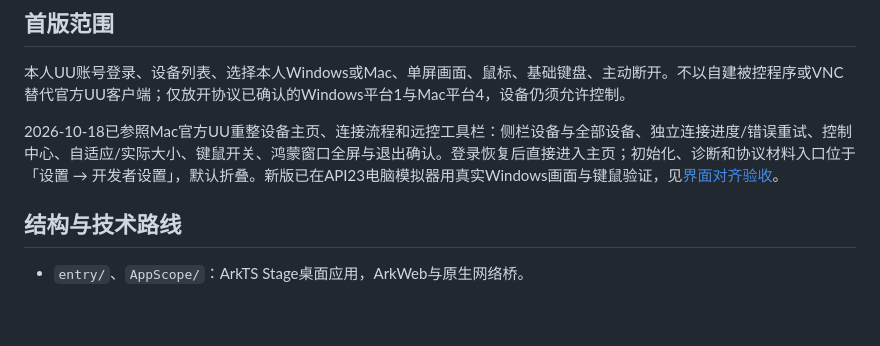
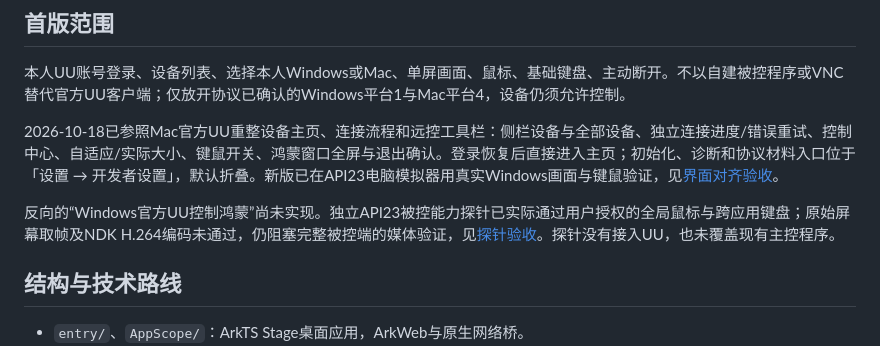
Before and after one commit to lukedd666-sudo/UU-HarmonyOS, a Markdown page: README.md, the part around the change. Rendered like a GitHub page; blank space fills up the shorter version.

```diff
--- a/README.md
+++ b/README.md
@@ -9,6 +9,8 @@
 本人UU账号登录、设备列表、选择本人Windows或Mac、单屏画面、鼠标、基础键盘、主动断开。不以自建被控程序或VNC替代官方UU客户端；仅放开协议已确认的Windows平台1与Mac平台4，设备仍须允许控制。
 
 2026-10-18已参照Mac官方UU重整设备主页、连接流程和远控工具栏：侧栏设备与全部设备、独立连接进度/错误重试、控制中心、自适应/实际大小、键鼠开关、鸿蒙窗口全屏与退出确认。登录恢复后直接进入主页；初始化、诊断和协议材料入口位于「设置 → 开发者设置」，默认折叠。新版已在API23电脑模拟器用真实Windows画面与键鼠验证，见[界面对齐验收](./docs/验收/2026-10-18-Mac界面对齐.md)。
+
+反向的“Windows官方UU控制鸿蒙”尚未实现。独立API23被控能力探针已实际通过用户授权的全局鼠标与跨应用键盘；原始屏幕取帧及NDK H.264编码未通过，仍阻塞完整被控端的媒体验证，见[探针验收](./docs/验收/2026-10-18-被控能力探针.md)。探针没有接入UU，也未覆盖现有主控程序。
 
 ## 结构与技术路线
 
```
Also changed, not shown: docs/验收/2026-10-18-Windows反控鸿蒙前置检查.md (added, +37 -0 lines), docs/验收/2026-10-18-被控能力探针.md (added, +54 -0 lines).
